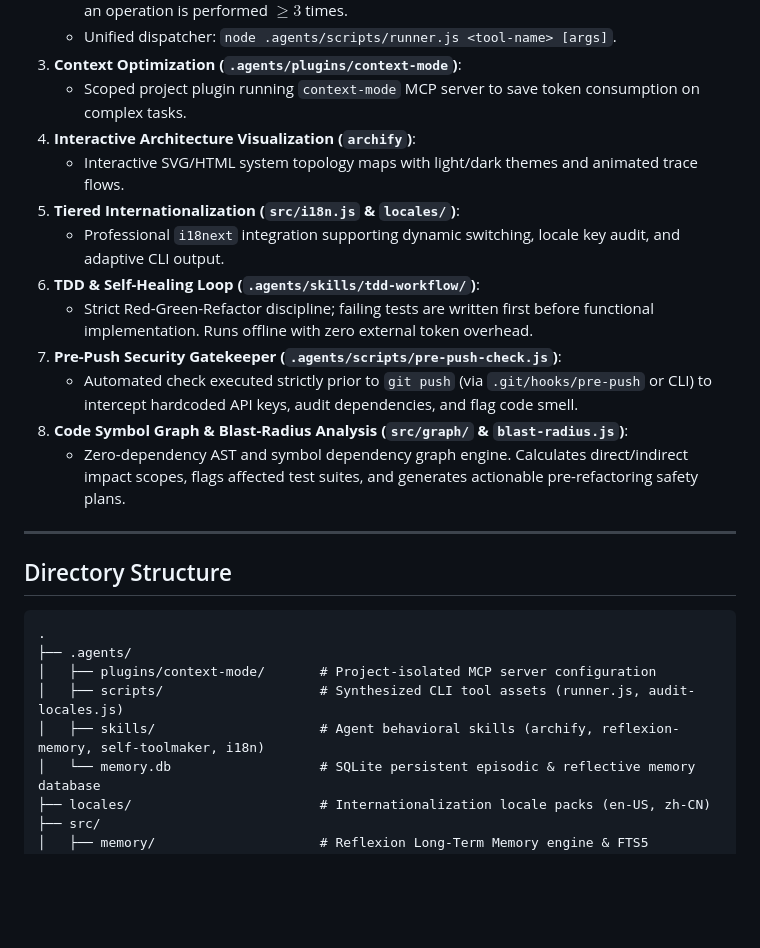
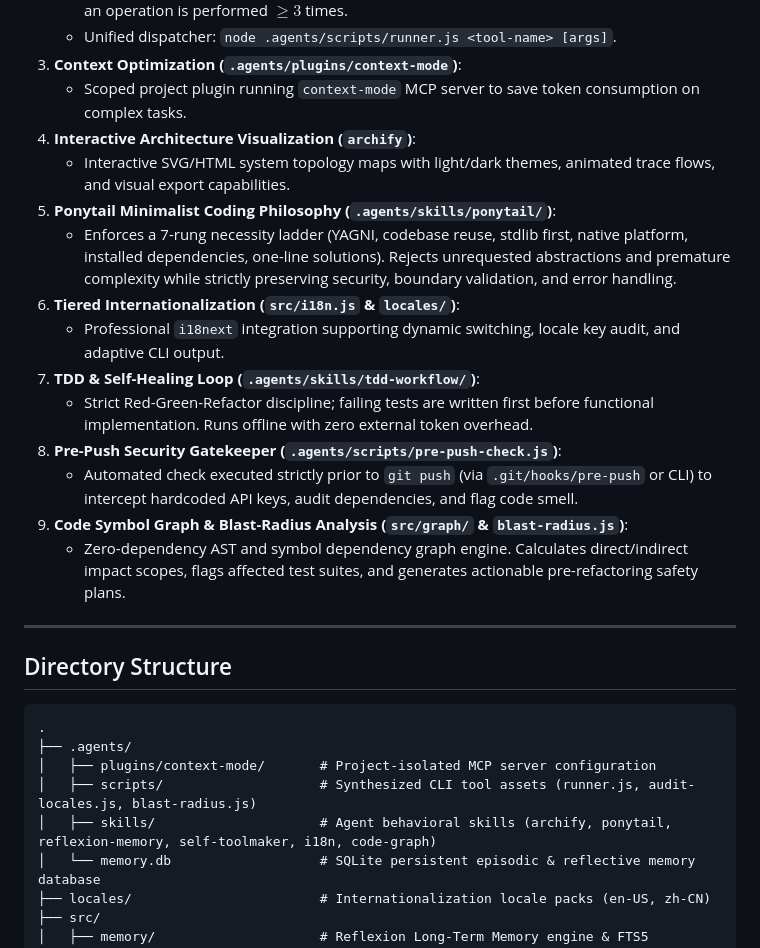
Before and after one commit to kyledeveloper/my-first-ai-agent, a Markdown page: README.md, the part around the change. Rendered like a GitHub page; blank space fills up the shorter version.

Commit message:
docs: update capabilities and directory structure in README and README.zh-CN

```diff
--- a/README.md
+++ b/README.md
@@ -20,14 +20,16 @@ An autonomous, self-improving AI Agent workspace engineered with **Long-Term Ref
 3. **Context Optimization (`.agents/plugins/context-mode`)**:
    - Scoped project plugin running `context-mode` MCP server to save token consumption on complex tasks.
 4. **Interactive Architecture Visualization (`archify`)**:
-   - Interactive SVG/HTML system topology maps with light/dark themes and animated trace flows.
-5. **Tiered Internationalization (`src/i18n.js` & `locales/`)**:
+   - Interactive SVG/HTML system topology maps with light/dark themes, animated trace flows, and visual export capabilities.
+5. **Ponytail Minimalist Coding Philosophy (`.agents/skills/ponytail/`)**:
+   - Enforces a 7-rung necessity ladder (YAGNI, codebase reuse, stdlib first, native platform, installed dependencies, one-line solutions). Rejects unrequested abstractions and premature complexity while strictly preserving security, boundary validation, and error handling.
+6. **Tiered Internationalization (`src/i18n.js` & `locales/`)**:
    - Professional `i18next` integration supporting dynamic switching, locale key audit, and adaptive CLI output.
-6. **TDD & Self-Healing Loop (`.agents/skills/tdd-workflow/`)**:
+7. **TDD & Self-Healing Loop (`.agents/skills/tdd-workflow/`)**:
    - Strict Red-Green-Refactor discipline; failing tests are written first before functional implementation. Runs offline with zero external token overhead.
-7. **Pre-Push Security Gatekeeper (`.agents/scripts/pre-push-check.js`)**:
+8. **Pre-Push Security Gatekeeper (`.agents/scripts/pre-push-check.js`)**:
    - Automated check executed strictly prior to `git push` (via `.git/hooks/pre-push` or CLI) to intercept hardcoded API keys, audit dependencies, and flag code smell.
-8. **Code Symbol Graph & Blast-Radius Analysis (`src/graph/` & `blast-radius.js`)**:
+9. **Code Symbol Graph & Blast-Radius Analysis (`src/graph/` & `blast-radius.js`)**:
    - Zero-dependency AST and symbol dependency graph engine. Calculates direct/indirect impact scopes, flags affected test suites, and generates actionable pre-refactoring safety plans.
 
 ---
@@ -38,8 +40,8 @@ An autonomous, self-improving AI Agent workspace engineered with **Long-Term Ref
 .
 ├── .agents/
 │   ├── plugins/context-mode/       # Project-isolated MCP server configuration
-│   ├── scripts/                    # Synthesized CLI tool assets (runner.js, audit-locales.js)
-│   ├── skills/                     # Agent behavioral skills (archify, reflexion-memory, self-toolmaker, i18n)
+│   ├── scripts/                    # Synthesized CLI tool assets (runner.js, audit-locales.js, blast-radius.js)
+│   ├── skills/                     # Agent behavioral skills (archify, ponytail, reflexion-memory, self-toolmaker, i18n, code-graph)
 │   └── memory.db                   # SQLite persistent episodic & reflective memory database
 ├── locales/                        # Internationalization locale packs (en-US, zh-CN)
 ├── src/
```
Also changed, not shown: README.zh-CN.md (+8 -6 lines).
